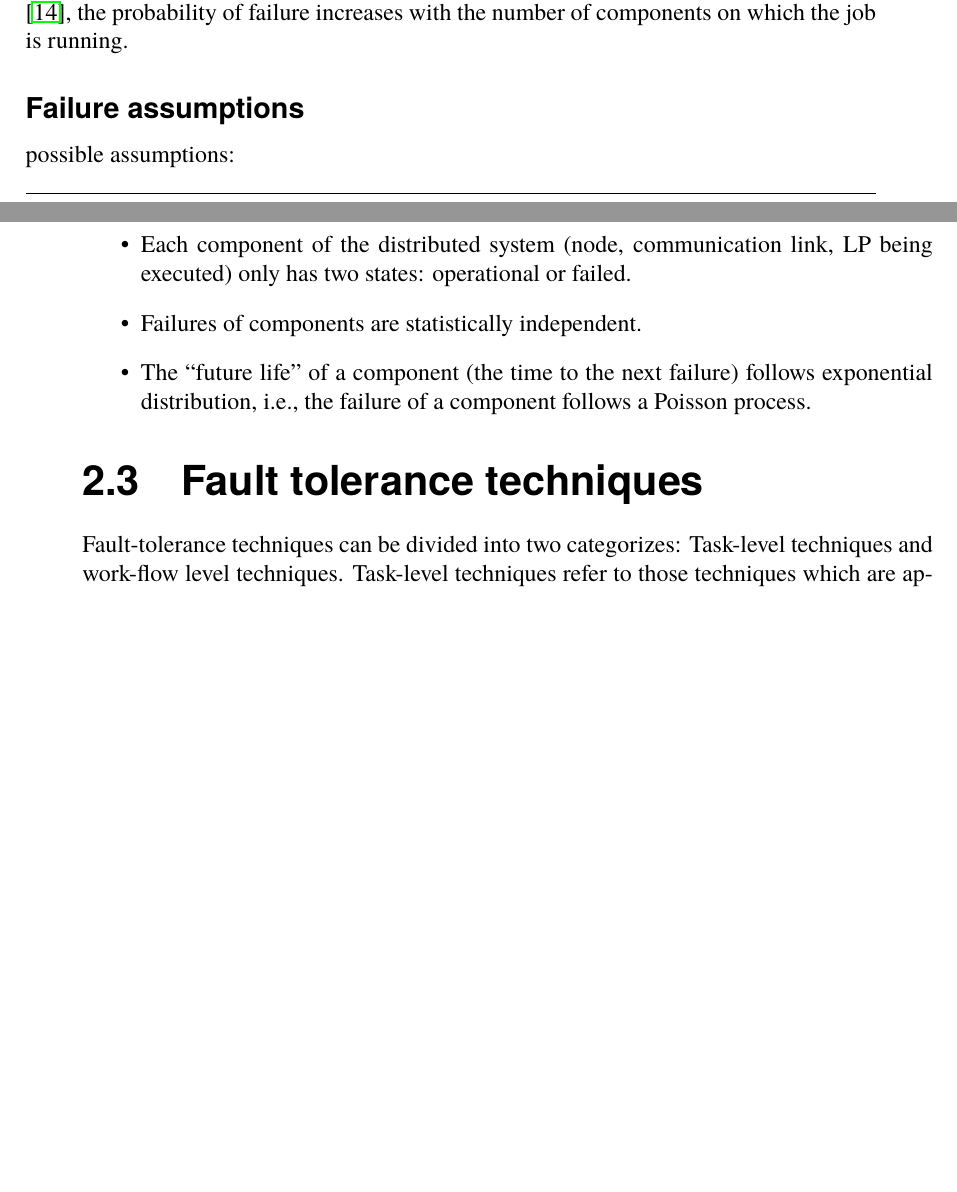
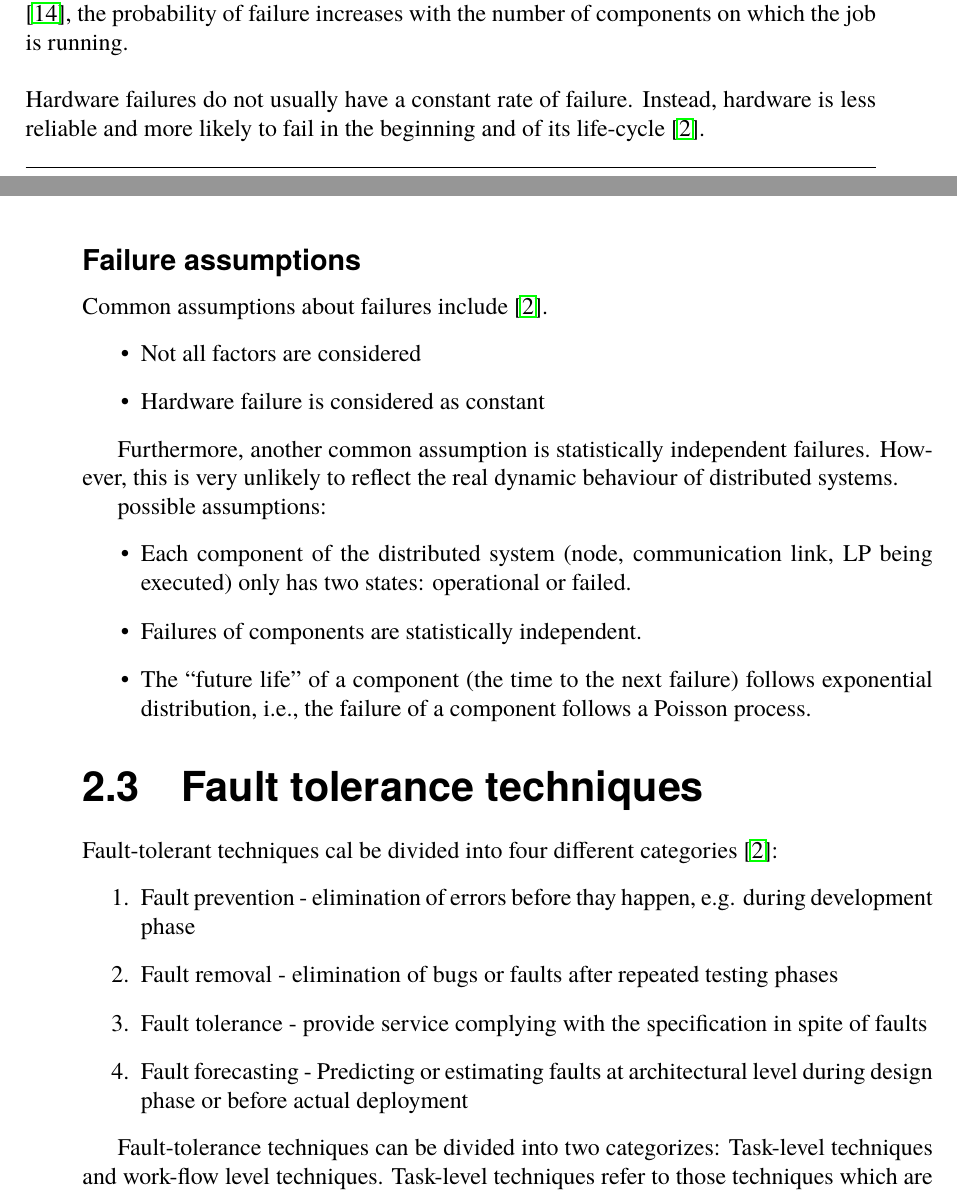
Before and after one commit to PStahl/master_thesis, a LaTeX thesis (report.tex): two parts of pages 16 and 17 of 60, joined at a grey line, cut so that both start at the same text, the shorter picture padded with empty space. Compiled offline with pdfLaTeX.

Commit message:
add some reliability and failure things

```diff
--- a/report.tex
+++ b/report.tex
@@ -258,9 +258,18 @@ But when considering resource failure it is usually assumed to follow a Poisson
 \\\\
 Assumptions such as constant resource failure rate and statistically independent failures, are not likely to model the actual failure scenario of a dynamic heteregenous distributed system \cite{algoMinExTime}.
 \cite{surveyReliabilityDistr} show that the probability of hardware failure are greater in the beginning and end of lifetime. Furthermore, by studying failures in high-performance computing systems, \cite{studyOfFailures} found a Poisson distribution to be a poor fit, while a normal or lognofmrla distribution fitted the data much better. Furthermore, as failures are likely to be correlated \cite{perfImplPerCheckPoint}, the probability of failure increases with the number of components on which the job is running.
-
+\\\\
+Hardware failures do not usually have a constant rate of failure. Instead, hardware is less reliable and more likely to fail in the beginning and of its life-cycle \cite{surveyReliabilityDistr}. %TODO bath-tub curve
 
 \subsubsection{Failure assumptions}
+Common assumptions about failures include \cite{surveyReliabilityDistr}.
+\begin{itemize}
+\item Not all factors are considered
+\item Hardware failure is considered as constant
+\end{itemize}
+
+Furthermore, another common assumption is statistically independent failures. However, this is very unlikely to reflect the real dynamic behaviour of distributed systems. %TODO \cite{surveyReliabilityDistr}
+
 %TODO
 possible assumptions:
 \begin{itemize}
@@ -271,6 +280,14 @@ possible assumptions:
 
 
 \section{Fault tolerance techniques}
+Fault-tolerant techniques cal be divided into four different categories \cite{surveyReliabilityDistr}:
+\begin{enumerate}
+\item Fault prevention - elimination of errors before thay happen, e.g. during development phase
+\item Fault removal - elimination of bugs or faults after repeated testing phases
+\item Fault tolerance - provide service complying with the specification in spite of faults
+\item Fault forecasting - Predicting or estimating faults at architectural level during design phase or before actual deployment
+\end{enumerate}
+
 Fault-tolerance techniques can be divided into two categorizes:
 Task-level techniques and work-flow level techniques.
 Task-level techniques refer to those techniques which are applied in task-level to mask the effect of task crash failures. Work-flow techniques are those techniques that basically allow alternative task to launch to deal with user-defined exceptions and the failures the task-level techniques fail to cover \cite{gridWorkflow}.
```
Also changed, not shown: report.tex (9 more changed lines).
